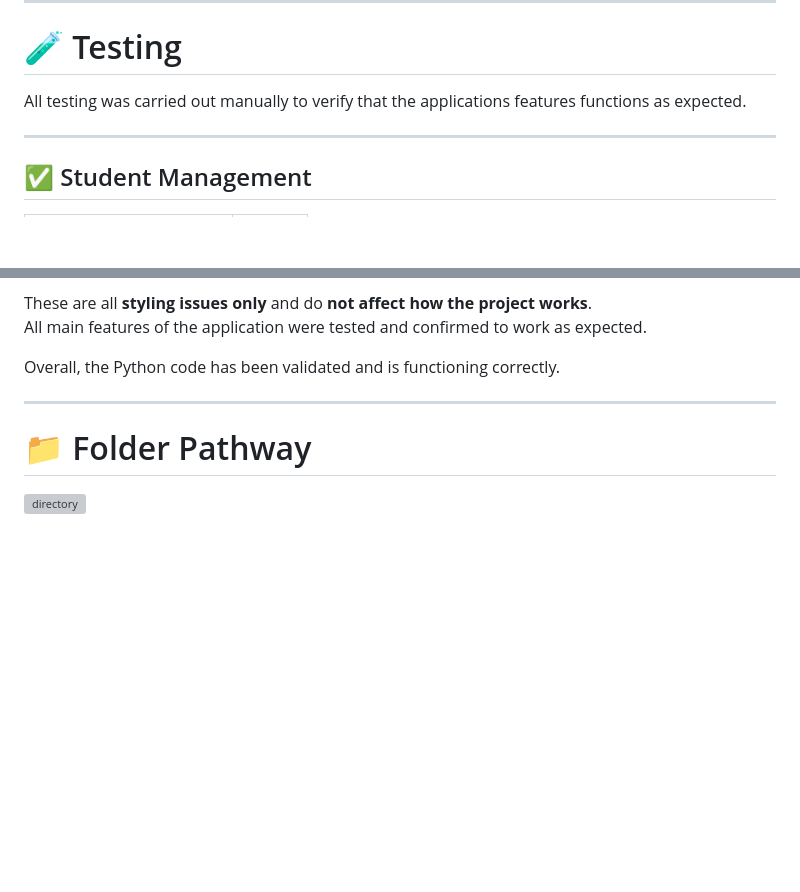
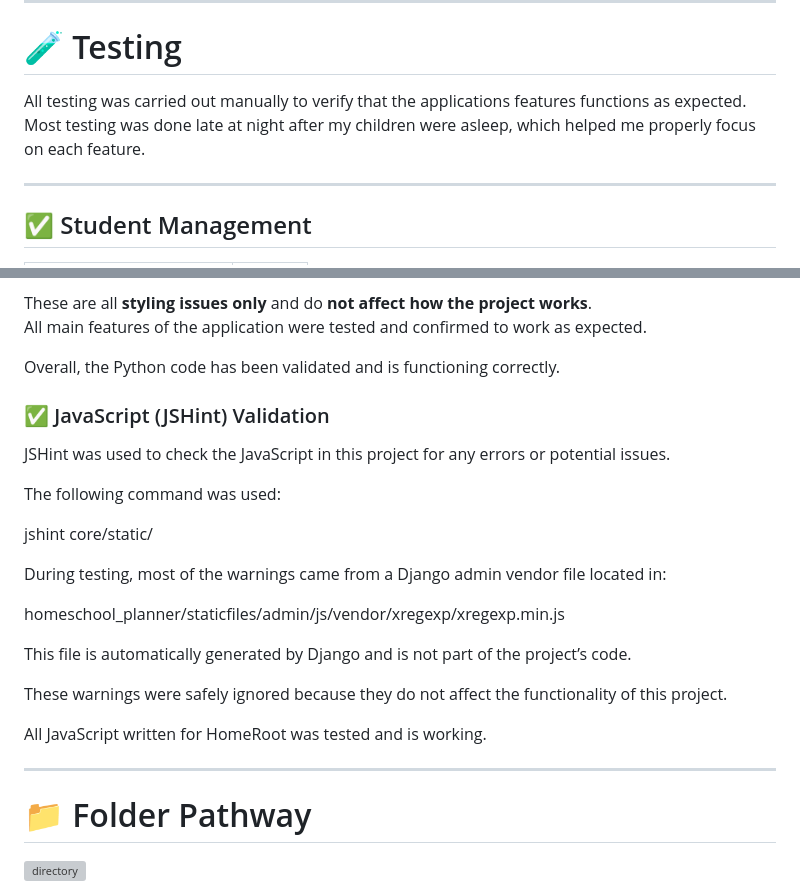
Before and after one commit to Anasousa11/HomeRoots, a Markdown page: README.md, 2 parts joined by grey strips. Drawn GitHub-style; blank space fills up the shorter version; grey boxes are pictures that could not be loaded.

```diff
--- a/README.md
+++ b/README.md
@@ -152,7 +152,7 @@ This structure allows user to track lessons completed and grades for multiple st
 
 # 🧪 Testing
 
-All testing was carried out manually to verify that the applications features functions as expected.
+All testing was carried out manually to verify that the applications features functions as expected. Most testing was done late at night after my children were asleep, which helped me properly focus on each feature.
 
 ---
 
@@ -308,6 +308,24 @@ All main features of the application were tested and confirmed to work as expect
 
 Overall, the Python code has been validated and is functioning correctly.
 
+### ✅ JavaScript (JSHint) Validation
+
+JSHint was used to check the JavaScript in this project for any errors or potential issues.
+
+The following command was used:
+
+jshint core/static/
+
+During testing, most of the warnings came from a Django admin vendor file located in:
+
+homeschool_planner/staticfiles/admin/js/vendor/xregexp/xregexp.min.js
+
+This file is automatically generated by Django and is not part of the project’s code.
+
+These warnings were safely ignored because they do not affect the functionality of this project.
+
+All JavaScript written for HomeRoot was tested and is working.
+
 ---
 # 📁 Folder Pathway
 
```
Also changed, not shown: other parts of README.md (+3 -3 lines).
